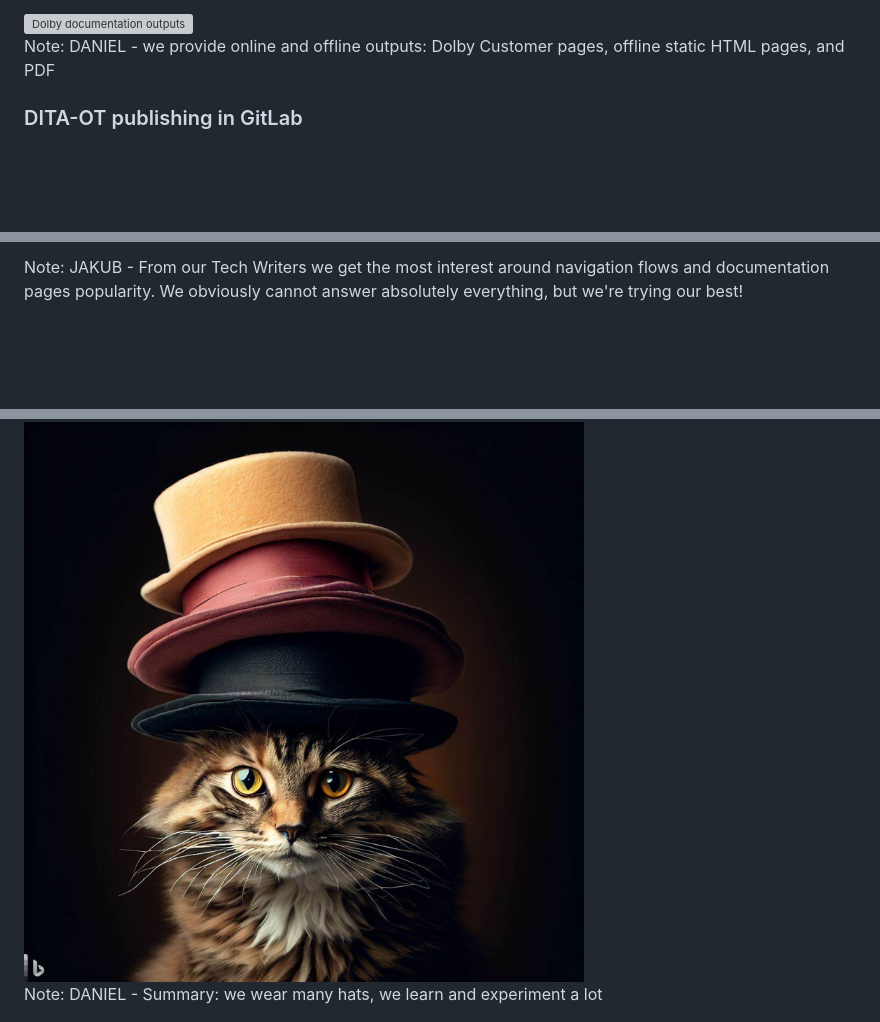
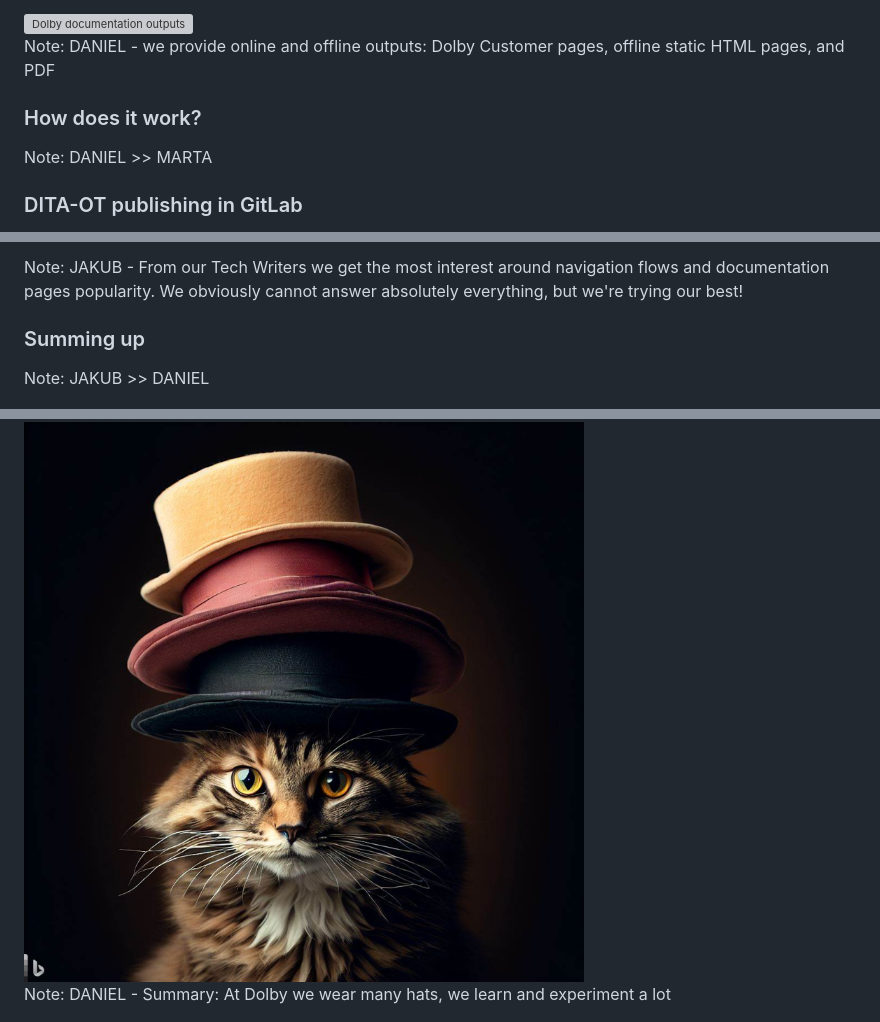
Before and after one commit to db4rr/soapconf23, a Markdown page: slides.md, 3 parts joined by grey strips. Rendered like a GitHub page; blank space fills up the shorter version; grey boxes are pictures that could not be loaded.

Commit message:
adding transition slides to make things smoother

```diff
--- a/slides.md
+++ b/slides.md
@@ -51,6 +51,15 @@ DANIEL - our customers are partners who license our technologies to integrate th
 
 Note:
 DANIEL - we provide online and offline outputs: Dolby Customer pages, offline static HTML pages, and PDF
+
+
+
+
+<!-- .slide: data-background="#000000" -->
+### How does it work?
+
+Note:
+DANIEL >> MARTA
 
 
 
@@ -226,10 +236,19 @@ We obviously cannot answer absolutely everything, but we're trying our best!
 
 
 
+<!-- .slide: data-background="#000000" -->
+### Summing up
+
+Note:
+JAKUB >> DANIEL
+
+
+
+
 <img src="assets/cat-hats.png" alt="PubEng wears many hats" style="max-height: 60vh">
 
 Note:
-DANIEL - Summary: we wear many hats, we learn and experiment a lot
+DANIEL - Summary: At Dolby we wear many hats, we learn and experiment a lot
 
 
 
```
Also changed, not shown: other parts of slides.md (+1 -0 lines).
